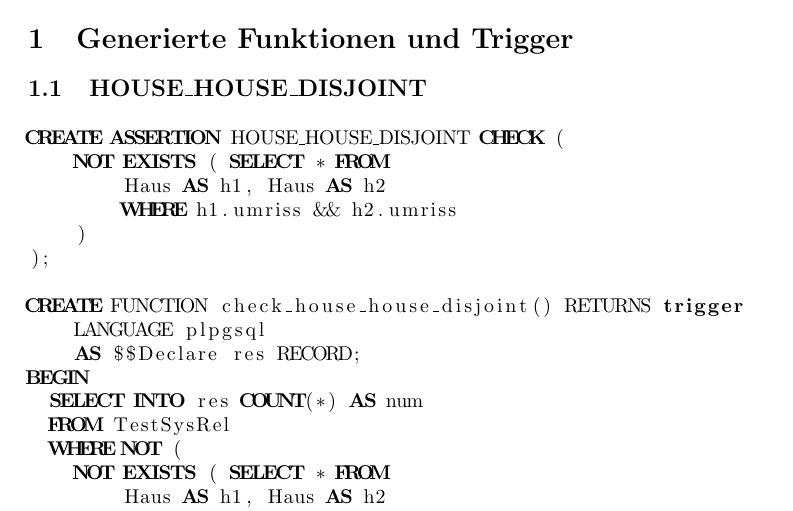
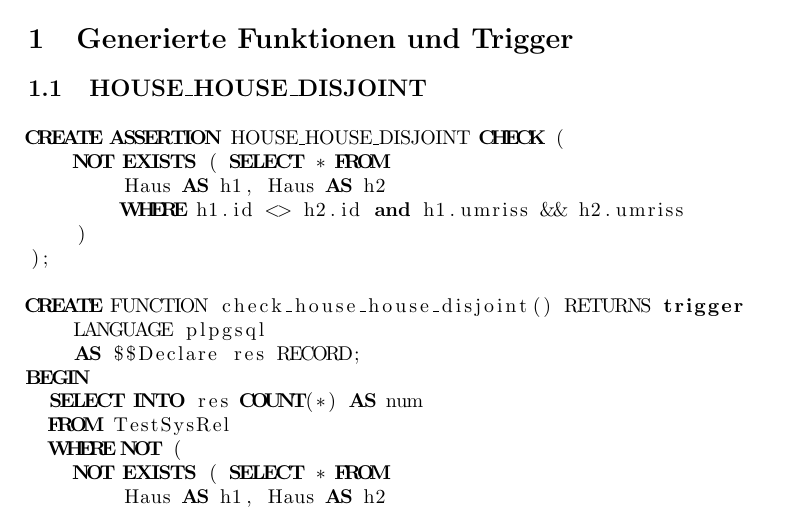
Before and after one commit to hbasold/RDB-Praktikum, a LaTeX document (Doku/teil3/teil3.tex): part of page 1 of 3, cut so that both start at the same text. Compiled offline with pdfLaTeX.

Commit message:
Assertion hier ebenfalls korrigiert

```diff
--- a/Doku/teil3/teil3.tex
+++ b/Doku/teil3/teil3.tex
@@ -19,7 +19,7 @@
 CREATE ASSERTION HOUSE_HOUSE_DISJOINT CHECK (
     NOT EXISTS ( SELECT * FROM
         Haus AS h1, Haus AS h2
-        WHERE h1.umriss && h2.umriss
+        WHERE h1.id <> h2.id and h1.umriss && h2.umriss
     )
 );
 \end{lstlisting}
@@ -34,7 +34,7 @@ BEGIN
   WHERE NOT (
     NOT EXISTS ( SELECT * FROM
         Haus AS h1, Haus AS h2
-        WHERE h1.umriss && h2.umriss
+        WHERE h1.id <> h2.id and h1.umriss && h2.umriss
     )
   )
 ;  IF (res.num > 0)
```
